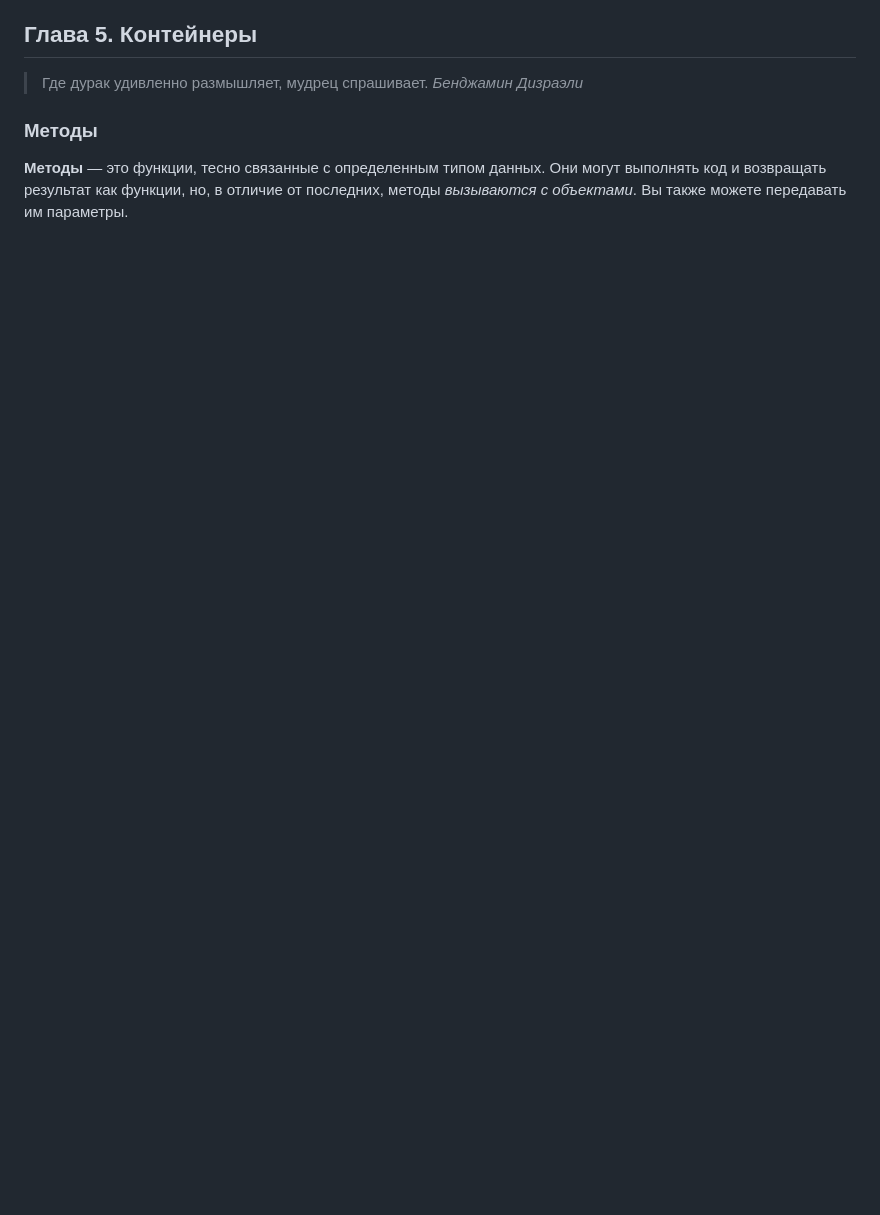
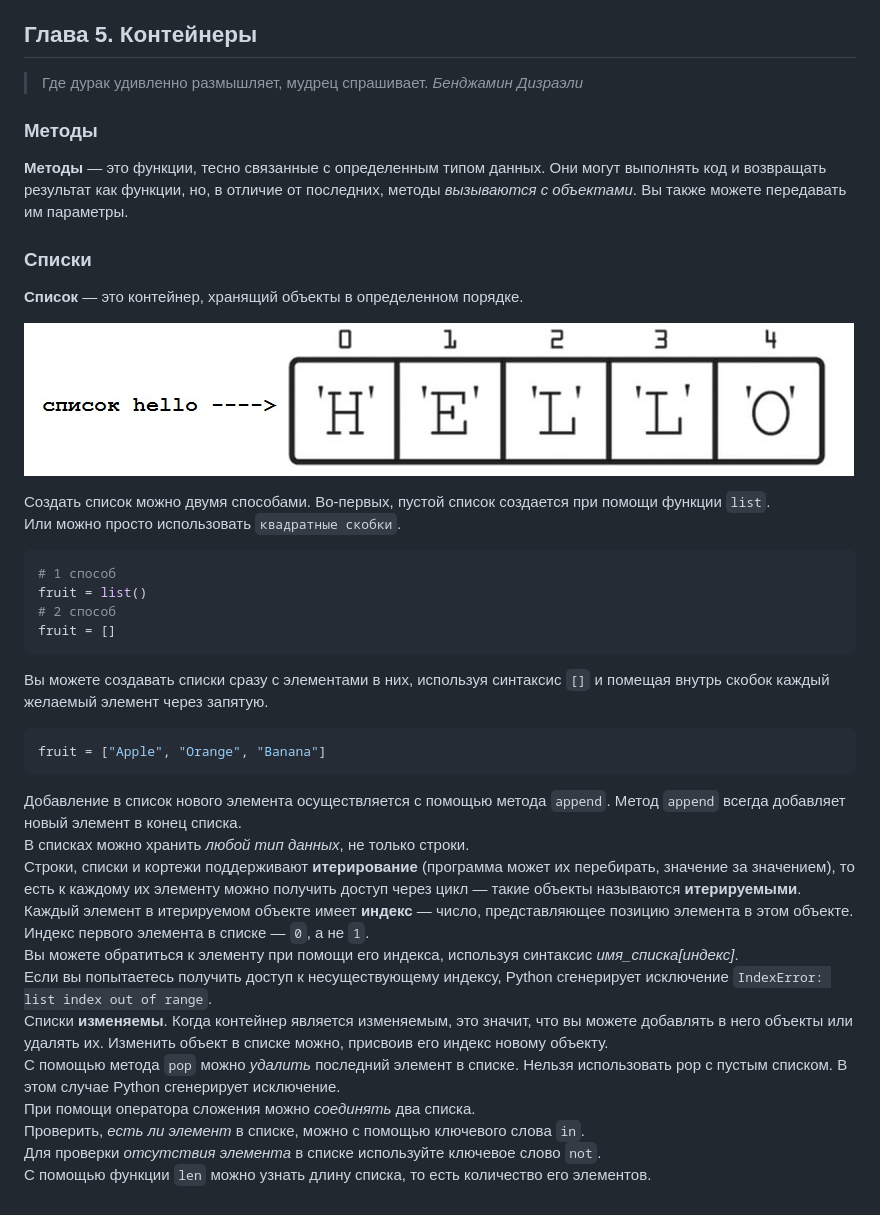
Before and after one commit to smagul/sspython, a Markdown page: Notes.md, the part around the change. Rendered like a GitHub page; pictures changed too: images/List.jpg (added); blank space fills up the shorter version.

Commit message:
Example 116-130. Lists (list, [], append, in, IndexError, pop, len, not in).

````diff
--- a/Notes.md
+++ b/Notes.md
@@ -313,3 +313,37 @@ print(100)
 ### Методы
 
 **Методы** — это функции, тесно связанные с определенным типом данных. Они могут выполнять код и возвращать результат как функции, но, в отличие от последних, методы *вызываются с объектами*. Вы также можете передавать им параметры.
+
+### Списки
+
+**Список** — это контейнер, хранящий объекты в определенном порядке.
+
+![List](images/List.jpg)
+
+Создать список можно двумя способами. Во-первых, пустой список создается при помощи функции `list`.
+Или можно просто использовать `квадратные скобки`.
+
+```python
+# 1 способ
+fruit = list()
+# 2 способ
+fruit = []
+```
+
+Вы можете создавать списки сразу с элементами в них, используя синтаксис `[]` и помещая внутрь скобок каждый желаемый элемент через запятую.
+
+```python
+fruit = ["Apple", "Orange", "Banana"]
+```
+
+Добавление в список нового элемента осуществляется с помощью метода `append`. Метод `append` всегда добавляет новый элемент в конец списка.
+В списках можно хранить *любой тип данных*, не только строки.
+Строки, списки и кортежи поддерживают **итерирование** (программа может их перебирать, значение за значением), то есть к каждому их элементу можно получить доступ через цикл — такие объекты называются **итерируемыми**. Каждый элемент в итерируемом объекте имеет **индекс** — число, представляющее позицию элемента в этом объекте. Индекс первого элемента в списке — `0`, а не `1`.
+Вы можете обратиться к элементу при помощи его индекса, используя синтаксис *имя_списка[индекс]*.
+Если вы попытаетесь получить доступ к несуществующему индексу, Python сгенерирует исключение `IndexError: list index out of range`.
+Списки **изменяемы**. Когда контейнер является изменяемым, это значит, что вы можете добавлять в него объекты или удалять их. Изменить объект в списке можно, присвоив его индекс новому объекту.
+С помощью метода `pop` можно *удалить* последний элемент в списке. Нельзя использовать pop с пустым списком. В этом случае Python сгенерирует исключение.
+При помощи оператора сложения можно *соединять* два списка.
+Проверить, *есть ли элемент* в списке, можно с помощью ключевого слова `in`.
+Для проверки *отсутствия элемента* в списке используйте ключевое слово `not`.
+С помощью функции `len` можно узнать длину списка, то есть количество его элементов.
````
Also changed, not shown: 15 other files.
